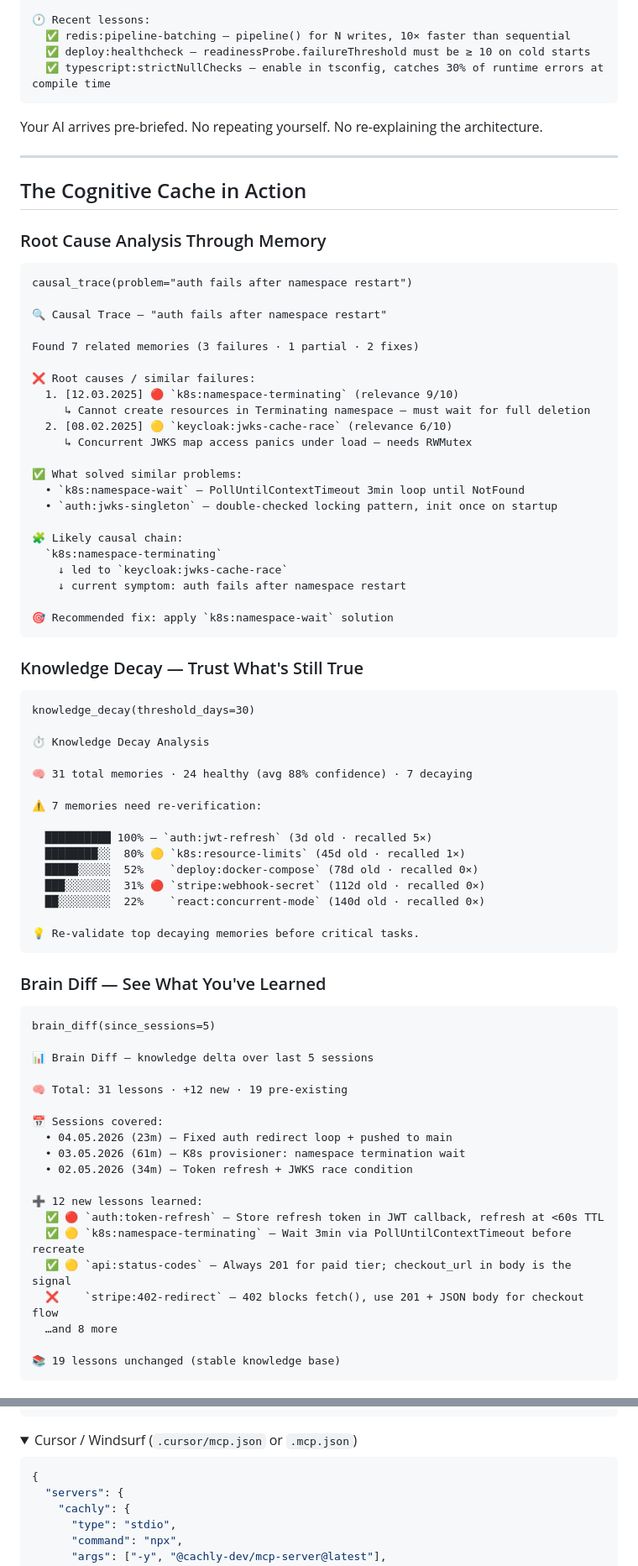
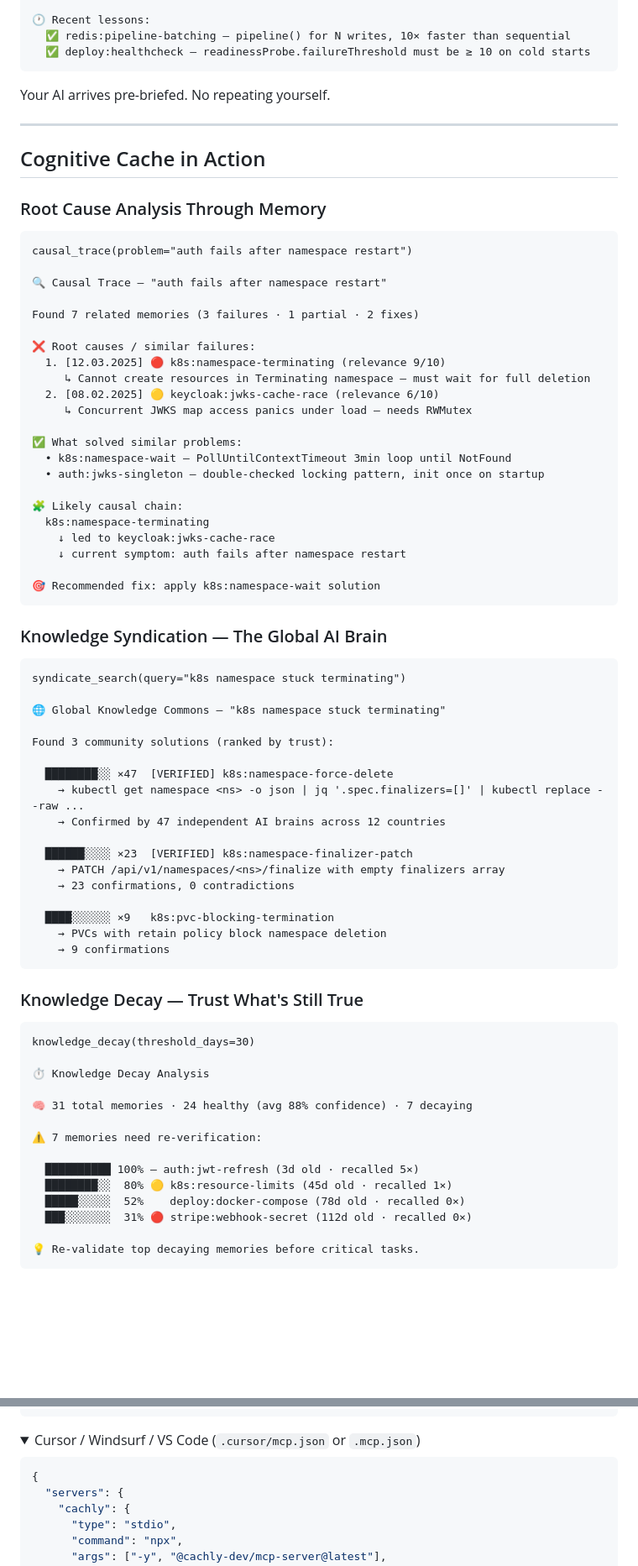
Before and after one commit to cachly-dev/cachly-mcp, a Markdown page: README.md, 2 parts joined by grey strips. Shown at 84% size. GitHub-like rendering; folded sections open; blank space fills up the shorter version.

````diff
--- a/README.md
+++ b/README.md
@@ -77,14 +105,13 @@ Every session starts with this instead of a blank slate:
 🕐 Recent lessons:
   ✅ redis:pipeline-batching — pipeline() for N writes, 10× faster than sequential
   ✅ deploy:healthcheck — readinessProbe.failureThreshold must be ≥ 10 on cold starts
-  ✅ typescript:strictNullChecks — enable in tsconfig, catches 30% of runtime errors at compile time
 ```
 
-Your AI arrives pre-briefed. No repeating yourself. No re-explaining the architecture.
+Your AI arrives pre-briefed. No repeating yourself.
 
 ---
 
-## The Cognitive Cache in Action
+## Cognitive Cache in Action
 
 ### Root Cause Analysis Through Memory
 
@@ -96,21 +123,43 @@ causal_trace(problem="auth fails after namespace restart")
 Found 7 related memories (3 failures · 1 partial · 2 fixes)
 
 ❌ Root causes / similar failures:
-  1. [12.03.2025] 🔴 `k8s:namespace-terminating` (relevance 9/10)
+  1. [12.03.2025] 🔴 k8s:namespace-terminating (relevance 9/10)
      ↳ Cannot create resources in Terminating namespace — must wait for full deletion
-  2. [08.02.2025] 🟡 `keycloak:jwks-cache-race` (relevance 6/10)
+  2. [08.02.2025] 🟡 keycloak:jwks-cache-race (relevance 6/10)
      ↳ Concurrent JWKS map access panics under load — needs RWMutex
 
 ✅ What solved similar problems:
-  • `k8s:namespace-wait` — PollUntilContextTimeout 3min loop until NotFound
-  • `auth:jwks-singleton` — double-checked locking pattern, init once on startup
+  • k8s:namespace-wait — PollUntilContextTimeout 3min loop until NotFound
+  • auth:jwks-singleton — double-checked locking pattern, init once on startup
 
 🧩 Likely causal chain:
-  `k8s:namespace-terminating`
-    ↓ led to `keycloak:jwks-cache-race`
+  k8s:namespace-terminating
+    ↓ led to keycloak:jwks-cache-race
     ↓ current symptom: auth fails after namespace restart
 
-🎯 Recommended fix: apply `k8s:namespace-wait` solution
+🎯 Recommended fix: apply k8s:namespace-wait solution
+```
+
+### Knowledge Syndication — The Global AI Brain
+
+```
+syndicate_search(query="k8s namespace stuck terminating")
+
+🌐 Global Knowledge Commons — "k8s namespace stuck terminating"
+
+Found 3 community solutions (ranked by trust):
+
+  ████████░░ ×47  [VERIFIED] k8s:namespace-force-delete
+    → kubectl get namespace <ns> -o json | jq '.spec.finalizers=[]' | kubectl replace --raw ...
+    → Confirmed by 47 independent AI brains across 12 countries
+
+  ██████░░░░ ×23  [VERIFIED] k8s:namespace-finalizer-patch
+    → PATCH /api/v1/namespaces/<ns>/finalize with empty finalizers array
+    → 23 confirmations, 0 contradictions
+
+  ████░░░░░░ ×9   k8s:pvc-blocking-termination
+    → PVCs with retain policy block namespace deletion
+    → 9 confirmations
 ```
 
 ### Knowledge Decay — Trust What's Still True
@@ -124,36 +173,10 @@ knowledge_decay(threshold_days=30)
 
 ⚠️ 7 memories need re-verification:
 
-  ██████████ 100% — `auth:jwt-refresh` (3d old · recalled 5×)
-  ████████░░  80% 🟡 `k8s:resource-limits` (45d old · recalled 1×)
-  █████░░░░░  52%    `deploy:docker-compose` (78d old · recalled 0×)
-  ███░░░░░░░  31% 🔴 `stripe:webhook-secret` (112d old · recalled 0×)
-  ██░░░░░░░░  22%    `react:concurrent-mode` (140d old · recalled 0×)
+  ██████████ 100% — auth:jwt-refresh (3d old · recalled 5×)
+  ████████░░  80% 🟡 k8s:resource-limits (45d old · recalled 1×)
+  █████░░░░░  52%    deploy:docker-compose (78d old · recalled 0×)
+  ███░░░░░░░  31% 🔴 stripe:webhook-secret (112d old · recalled 0×)
 
 💡 Re-validate top decaying memories before critical tasks.
 ```
-
-### Brain Diff — See What You've Learned
-
-```
-brain_diff(since_sessions=5)
-
-📊 Brain Diff — knowledge delta over last 5 sessions
-
-🧠 Total: 31 lessons · +12 new · 19 pre-existing
-
-📅 Sessions covered:
-  • 04.05.2026 (23m) — Fixed auth redirect loop + pushed to main
-  • 03.05.2026 (61m) — K8s provisioner: namespace termination wait
-  • 02.05.2026 (34m) — Token refresh + JWKS race condition
-
-➕ 12 new lessons learned:
-  ✅ 🔴 `auth:token-refresh` — Store refresh token in JWT callback, refresh at <60s TTL
-  ✅ 🟡 `k8s:namespace-terminating` — Wait 3min via PollUntilContextTimeout before recreate
-  ✅ 🟡 `api:status-codes` — Always 201 for paid tier; checkout_url in body is the signal
-  ❌    `stripe:402-redirect` — 402 blocks fetch(), use 201 + JSON body for checkout flow
-  …and 8 more
-
-📚 19 lessons unchanged (stable knowledge base)
-```
-
@@ -314,7 +357,7 @@ Top lessons extracted:
 </details>
 
 <details>
-<summary>Cursor / Windsurf (<code>.cursor/mcp.json</code> or <code>.mcp.json</code>)</summary>
+<summary>Cursor / Windsurf / VS Code (<code>.cursor/mcp.json</code> or <code>.mcp.json</code>)</summary>
 
 ```json
 {
````
Also changed, not shown: other parts of README.md (+152 -101 lines).
